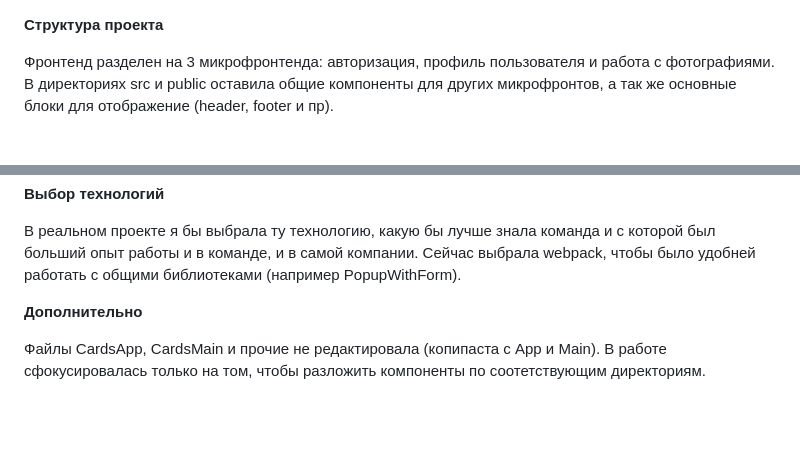
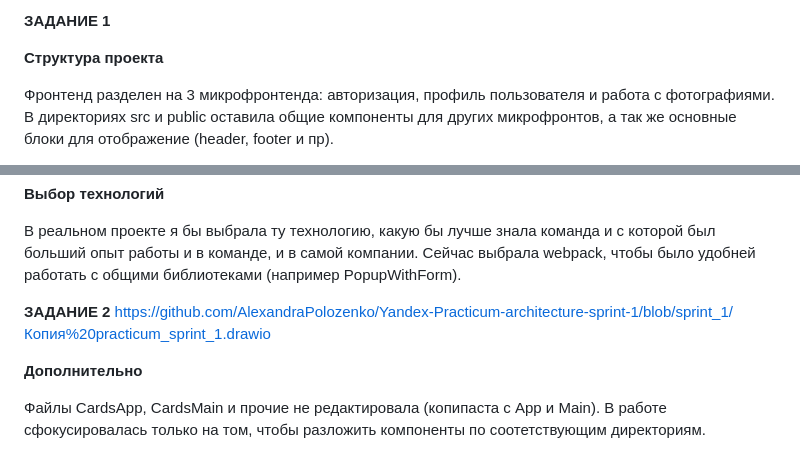
Before and after one commit to AlexandraPolozenko/Yandex-Practicum-architecture-sprint-1, a Markdown page: README.md, 2 parts joined by grey strips. Drawn GitHub-style; blank space fills up the shorter version.

```diff
--- a/README.md
+++ b/README.md
@@ -1,3 +1,6 @@
+**ЗАДАНИЕ 1**
+
+
 **Структура проекта**
 
 Фронтенд разделен на 3 микрофронтенда: авторизация, профиль пользователя и работа с фотографиями.
@@ -34,6 +37,13 @@ frontend/cards-microservice/webpack.config.js, frontend/profile-microservice/web
 Сейчас выбрала webpack, чтобы было удобней работать с общими библиотеками (например PopupWithForm).
 
 
+
+
+
+
+**ЗАДАНИЕ 2**
+https://github.com/AlexandraPolozenko/Yandex-Practicum-architecture-sprint-1/blob/sprint_1/Копия%20practicum_sprint_1.drawio
+
 **Дополнительно**
 
 Файлы CardsApp, CardsMain и прочие не редактировала (копипаста с App и Main). В работе сфокусировалась только на том, чтобы разложить
```
